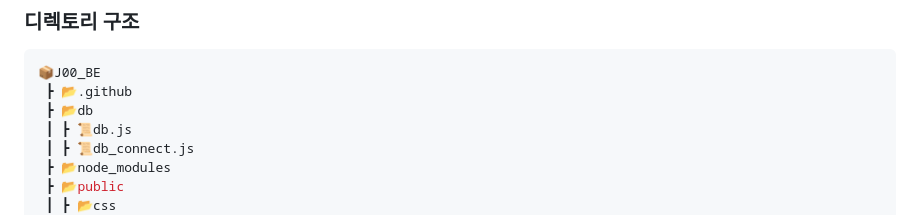
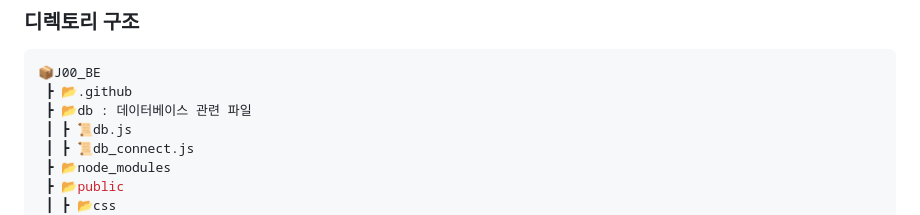
Before and after one commit to 2024-10/J00, a Markdown page: README.md, the part around the change. GitHub-like rendering.

````diff
--- a/README.md
+++ b/README.md
@@ -102,7 +102,7 @@ https://j00.shop/
 ```bash
 📦J00_BE
  ┣ 📂.github
- ┣ 📂db
+ ┣ 📂db : 데이터베이스 관련 파일
  ┃ ┣ 📜db.js
  ┃ ┣ 📜db_connect.js
  ┣ 📂node_modules
````
